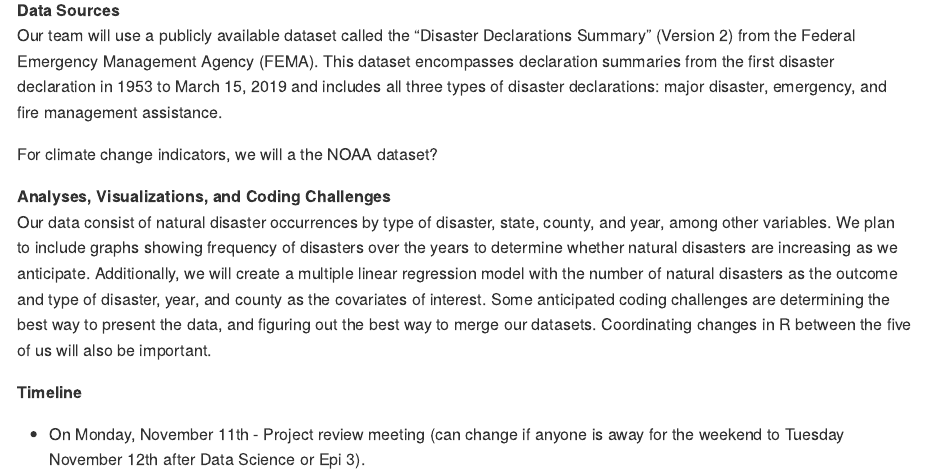
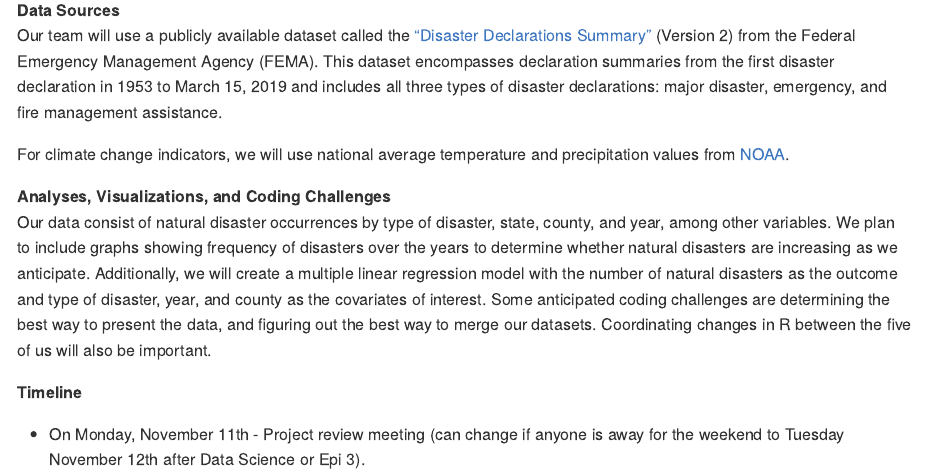
Before and after one commit to jana-lee/p8105_final_project, an R Markdown document (p8105_final_project.Rmd): the page in a window 1100 px wide, from 610 px down. The pictures show the output file p8105_final_project.md that the author committed with the source, drawn offline in the style of GitHub.

Commit message:
added links to data sources (FEMA and NOAA)

```diff
--- a/p8105_final_project.Rmd
+++ b/p8105_final_project.Rmd
@@ -28,12 +28,12 @@ overview of our project, and (3) a GitHub repository that holds all this informa
 the trend of natural disasters across the United States from 1953 to 2019.
 
 **Data Sources**
-Our team will use a publicly available dataset called the "Disaster Declarations Summary" (Version 2) from the Federal
+Our team will use a publicly available dataset called the ["Disaster Declarations Summary"](https://www.fema.gov/media-library/assets/documents/28318) (Version 2) from the Federal
 Emergency Management Agency (FEMA). This dataset encompasses declaration summaries from the first disaster declaration
 in 1953 to March 15, 2019 and includes all three types of disaster declarations: major disaster, emergency, and fire
 management assistance.
 
-For climate change indicators, we will a the NOAA dataset?
+For climate change indicators, we will use national average temperature and precipitation values from [NOAA](https://www.ncdc.noaa.gov/cag/national/mapping/).
 
 **Analyses, Visualizations, and Coding Challenges**
 Our data consist of natural disaster occurrences by type of disaster, state, county, and year, among other variables.
```
Also changed, not shown: p8105_final_project.md.
